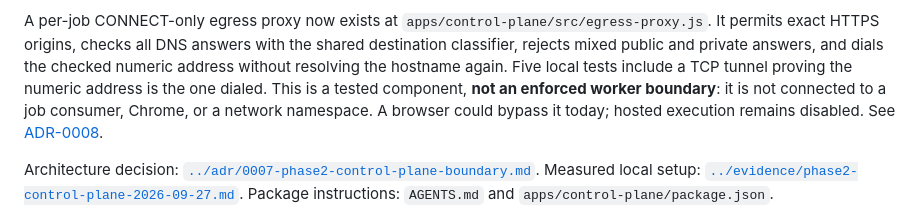
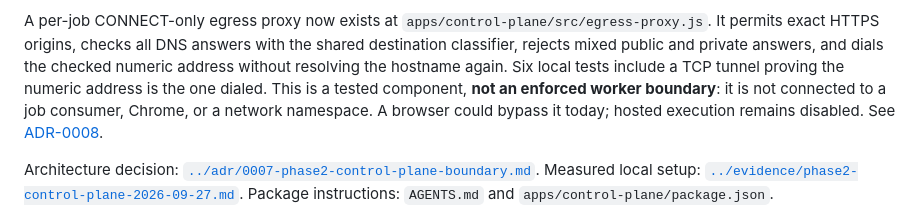
Before and after one commit to elyashium/atlas-replay-lab, a Markdown page: docs/handoffs/phase-2.md, the part around the change. Rendered like a GitHub page.

Commit message:
Correct egress proxy test count in handoff

```diff
--- a/docs/handoffs/phase-2.md
+++ b/docs/handoffs/phase-2.md
@@ -17,7 +17,7 @@ A per-job CONNECT-only egress proxy now exists at
 `apps/control-plane/src/egress-proxy.js`. It permits exact HTTPS origins, checks
 all DNS answers with the shared destination classifier, rejects mixed public
 and private answers, and dials the checked numeric address without resolving
-the hostname again. Five local tests include a TCP tunnel proving the numeric
+the hostname again. Six local tests include a TCP tunnel proving the numeric
 address is the one dialed. This is a tested component, **not an enforced worker
 boundary**: it is not connected to a job consumer, Chrome, or a network
 namespace. A browser could bypass it today; hosted execution remains disabled.
```
